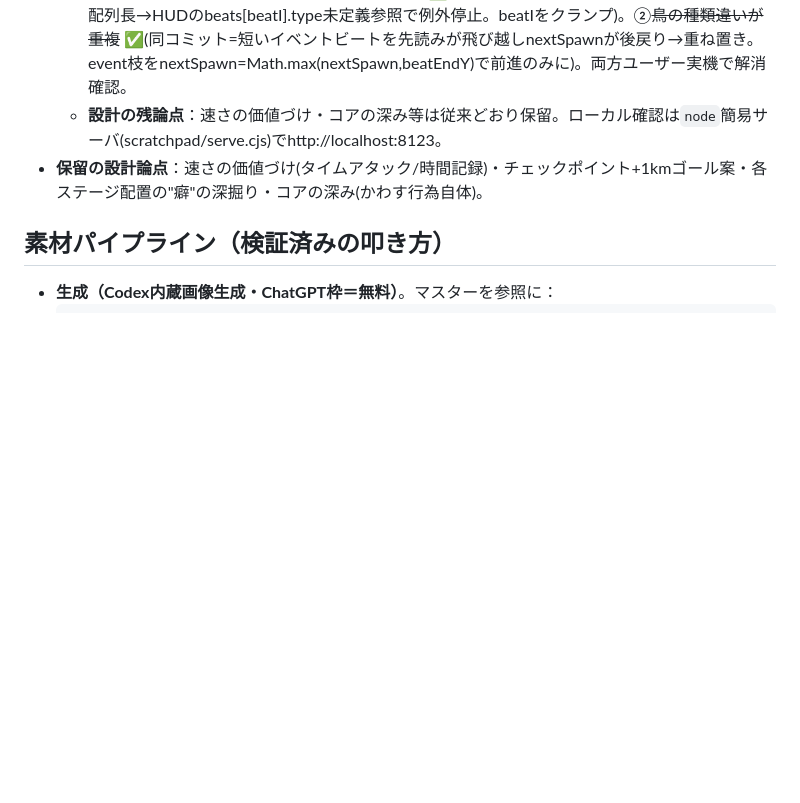
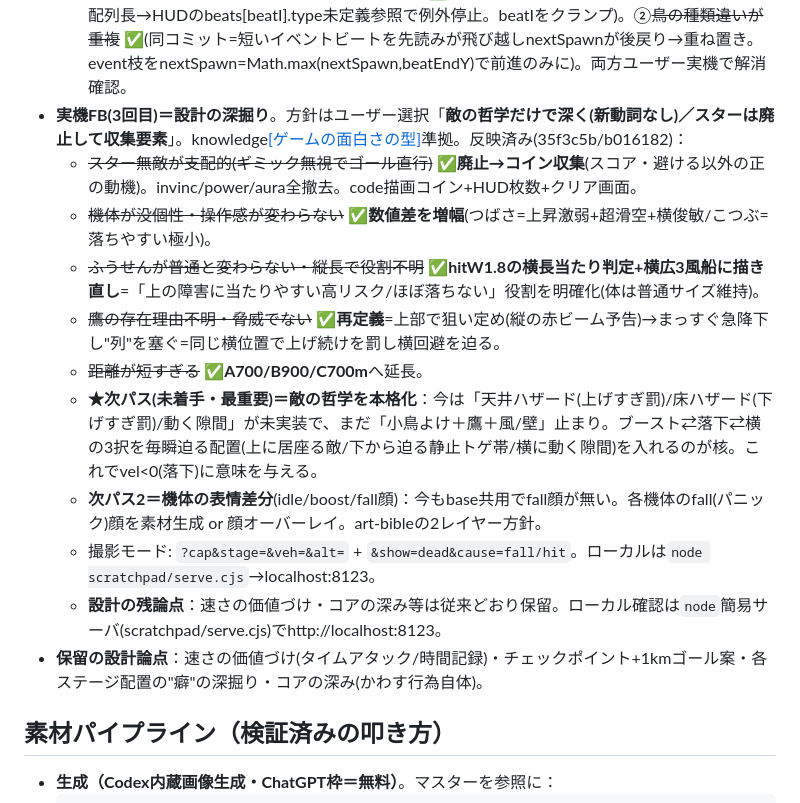
Before and after one commit to yukiyeahhhh/hippo-rocket, a Markdown page: HANDOFF.md, the part around the change. Drawn GitHub-style; blank space fills up the shorter version.

Commit message:
docs: HANDOFF=実機FB3回目(設計深掘り)反映と次パス(敵の哲学/表情)を記録
Co-Authored-By: Claude Opus 4.8 <noreply@anthropic.com>

```diff
--- a/HANDOFF.md
+++ b/HANDOFF.md
@@ -76,6 +76,15 @@
 - **実機プレイFB(1回目)反映済み**：①~~風船の体がデカい~~ ✅体は普通サイズ・大風船3つで吊る構図に再生成(ee3741d。size1.5→1.0)。②~~死因でメッセージ未分け~~ ✅衝突=「ぶつかった！」/落下=「墜落…」(die(cause))。③~~フォントがダサい~~ ✅"M PLUS Rounded 1c"丸ポップ体に全面差替。④~~各ステージで遊びが変わらない/つまらない~~ ✅**3ステージ再設計**(28fbf6b・knowledge[[敵ウェーブと緩急の設計]]):A=隊列読み主体(stream斜め帯追加)/B=霧主体+潜むタカ/C=風中に雷雲壁を挟み隙間スレッディング。汎用trickleを削減し主役メカを前面化。
   - **要・再プレイ確認**：ステージ再設計とバランス(隊列の隙間幅/風の強さ/障害壁の間隔)は実機チューニング前提。各ステージ約400m(ビート合計の100m丸め)。
   - **実機FB(2回目)修正済み**：①~~300m付近フリーズ~~ ✅(c090563=頂上手前で全ビート消化しbeatI=配列長→HUDのbeats[beatI].type未定義参照で例外停止。beatIをクランプ)。②~~鳥の種類違いが重複~~ ✅(同コミット=短いイベントビートを先読みが飛び越しnextSpawnが後戻り→重ね置き。event枝をnextSpawn=Math.max(nextSpawn,beatEndY)で前進のみに)。両方ユーザー実機で解消確認。
+- **実機FB(3回目)＝設計の深掘り**。方針はユーザー選択「**敵の哲学だけで深く(新動詞なし)／スターは廃止して収集要素**」。knowledge[[ゲームの面白さの型]]([[敵ウェーブと緩急の設計]])準拠。反映済み(35f3c5b/b016182)：
+  - ~~スター無敵が支配的(ギミック無視でゴール直行)~~ ✅**廃止→コイン収集**(スコア・避ける以外の正の動機)。invinc/power/aura全撤去。code描画コイン+HUD枚数+クリア画面。
+  - ~~機体が没個性・操作感が変わらない~~ ✅**数値差を増幅**(つばさ=上昇激弱+超滑空+横俊敏/こつぶ=落ちやすい極小)。
+  - ~~ふうせんが普通と変わらない・縦長で役割不明~~ ✅**hitW1.8の横長当たり判定+横広3風船に描き直し**=「上の障害に当たりやすい高リスク/ほぼ落ちない」役割を明確化(体は普通サイズ維持)。
+  - ~~鷹の存在理由不明・脅威でない~~ ✅**再定義**=上部で狙い定め(縦の赤ビーム予告)→まっすぐ急降下し"列"を塞ぐ=同じ横位置で上げ続けを罰し横回避を迫る。
+  - ~~距離が短すぎる~~ ✅**A700/B900/C700m**へ延長。
+  - **★次パス(未着手・最重要)＝敵の哲学を本格化**：今は「天井ハザード(上げすぎ罰)/床ハザード(下げすぎ罰)/動く隙間」が未実装で、まだ「小鳥よけ＋鷹＋風/壁」止まり。ブースト⇄落下⇄横の3択を毎瞬迫る配置(上に居座る敵/下から迫る静止トゲ帯/横に動く隙間)を入れるのが核。これでvel<0(落下)に意味を与える。
+  - **次パス2＝機体の表情差分**(idle/boost/fall顔)：今もbase共用でfall顔が無い。各機体のfall(パニック)顔を素材生成 or 顔オーバーレイ。art-bibleの2レイヤー方針。
+  - 撮影モード: `?cap&stage=&veh=&alt=` + `&show=dead&cause=fall/hit`。ローカルは`node scratchpad/serve.cjs`→localhost:8123。
   - **設計の残論点**：速さの価値づけ・コアの深み等は従来どおり保留。ローカル確認は`node`簡易サーバ(scratchpad/serve.cjs)でhttp://localhost:8123。
 - **保留の設計論点**：速さの価値づけ(タイムアタック/時間記録)・チェックポイント+1kmゴール案・各ステージ配置の"癖"の深掘り・コアの深み(かわす行為自体)。
 
```
